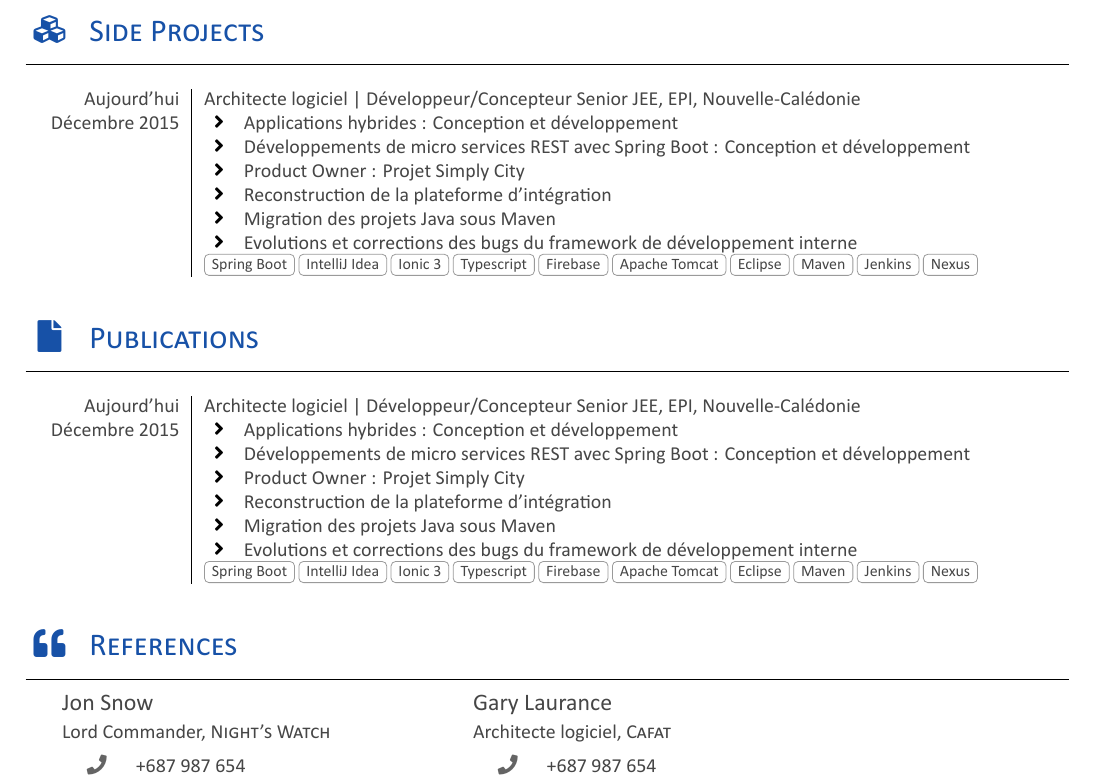
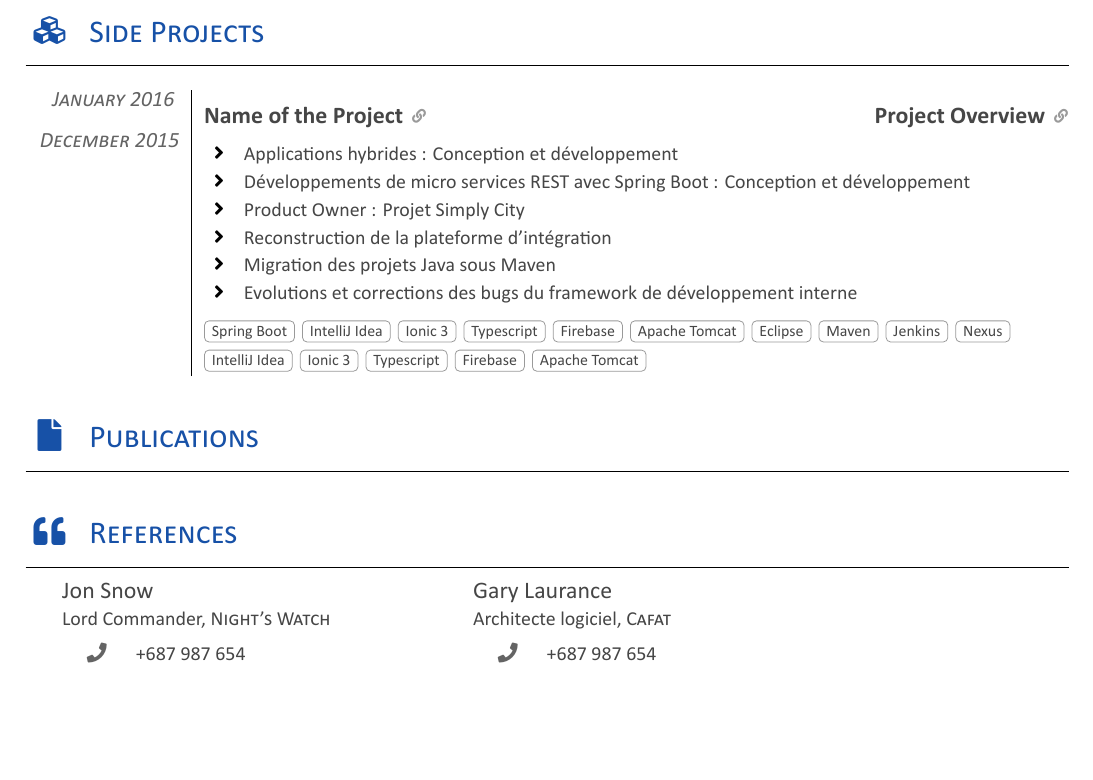
Before and after one commit to afmjoaa/cv, a LaTeX document (src/main.tex, which reads src/main.cls, src/sections/section_second_publications.tex, src/sections/section_second_references.tex): part of page 2 of 2, cut so that both start at the same text, the shorter picture padded with empty space. Compiled offline with XeLaTeX; a LaTeX package or settings file that is missing is left out.

Commit message:
LCV-0015: Update the side project section design

```diff
--- a/src/main.cls
+++ b/src/main.cls
@@ -88,8 +88,8 @@
 \titlespacing{\section}{0pt}{2pt}{2pt}
 
 % Configure list
-\setlist[itemize,1]{label=\faAngleRight, nosep, leftmargin=2em}
-\setlist[itemize,2]{label=\faAngleRight, nosep, leftmargin=1.5em}
+\setlist[itemize,1]{label=\faAngleRight, nosep, leftmargin=2em, itemsep=0.2em}
+\setlist[itemize,2]{label=\faAngleRight, nosep, leftmargin=1.5em, itemsep=0.2em}
 
 % Setup Array : new column type
 \newcolumntype{R}[1]{>{\hfill}m{#1}}
@@ -181,6 +181,8 @@
                                                  \itemsep1pt \parskip0pt \parsep0pt}{
 \end{itemize}\vspace{-\topsep}}
 
+\newcolumntype{E}{>{\raggedright\arraybackslash}p{\rightcolumnlength}}
+
 % Define the 'referencees' environment
 \newenvironment{referees}{%
     \par
@@ -188,7 +190,7 @@
     \hfill \\
 }
 
-\newcommand*\referee[5]{
+\newcommand*\refereeItem[5]{
   \hspace{1em}
   \begin{minipage}[t]{\dimexpr(\linewidth/3) - 3em}
     \begin{tabular}{>{}l >{}l}
--- a/src/sections/section_second_publications.tex
+++ b/src/sections/section_second_publications.tex
@@ -5,19 +5,19 @@
 %Section: Publications
 \sectionTitle{Publications}{\iconPublications}
 \horizontalLine
-\begin{experiences}
-  \experience
-    {Aujourd'hui}   {Architecte logiciel | Développeur/Concepteur Senior JEE}{EPI}{Nouvelle-Calédonie}
-    {Décembre 2015} {
-                      \begin{itemize}
-                        \item Applications hybrides : Conception et développement
-                        \item Développements de micro services REST avec Spring Boot : Conception et développement
-                        \item Product Owner : Projet Simply City
-                        \item Reconstruction de la plateforme d'intégration
-                        \item Migration des projets Java sous Maven
-                        \item Evolutions et corrections des bugs du framework de développement interne
-                      \end{itemize}
-                    }
-                    {Spring Boot,IntelliJ Idea,Ionic 3,Typescript,Firebase,Apache Tomcat,Eclipse,Maven,Jenkins,Nexus}
-%  \emptySeparator
-\end{experiences}
+%\begin{universalList}
+%  \experience
+%    {Aujourd'hui}   {Architecte logiciel | Développeur/Concepteur Senior JEE}{EPI}{Nouvelle-Calédonie}
+%    {Décembre 2015} {
+%                      \begin{itemize}
+%                        \item Applications hybrides : Conception et développement
+%                        \item Développements de micro services REST avec Spring Boot : Conception et développement
+%                        \item Product Owner : Projet Simply City
+%                        \item Reconstruction de la plateforme d'intégration
+%                        \item Migration des projets Java sous Maven
+%                        \item Evolutions et corrections des bugs du framework de développement interne
+%                      \end{itemize}
+%                    }
+%                    {Spring Boot,IntelliJ Idea,Ionic 3,Typescript,Firebase,Apache Tomcat,Eclipse,Maven,Jenkins,Nexus}
+%%  \emptySeparator
+%\end{universalList}%
--- a/src/sections/section_second_references.tex
+++ b/src/sections/section_second_references.tex
@@ -6,14 +6,14 @@
 \sectionTitle{References}{\iconReference}
 \horizontalLine
 \begin{referees}
-	\referee
+	\refereeItem
 		{Jon Snow}
 		{Lord Commander}
 		{Night's Watch}
 		{+687 987 654}
 		{john.snow@nightwatch.org}
 	\hspace*{1.5cm}
-	\referee
+	\refereeItem
 		{Gary Laurance}
 		{Architecte logiciel}
 		{Cafat}
--- a/src/sections/section_second_side_project.tex
+++ b/src/sections/section_second_side_project.tex
@@ -5,10 +5,15 @@
 %Section: Side projects
 \sectionTitle{Side Projects}{\iconSideProjects}
 \horizontalLine
-\begin{experiences}
-  \experience
-    {Aujourd'hui}   {Architecte logiciel | Développeur/Concepteur Senior JEE}{EPI}{Nouvelle-Calédonie}
-    {Décembre 2015} {
+\begin{universalList}
+  \universalListItem
+    {January 2016}
+    {December 2015}
+    {Name of the Project}
+    {https://www.linkedin.com/in/afmjoaa/}
+    {Project Overview}
+    {https://www.linkedin.com/in/afmjoaa/}
+    {
       \begin{itemize}
         \item Applications hybrides : Conception et développement
         \item Développements de micro services REST avec Spring Boot : Conception et développement
@@ -18,6 +23,6 @@
         \item Evolutions et corrections des bugs du framework de développement interne
       \end{itemize}
     }
-                    {Spring Boot,IntelliJ Idea,Ionic 3,Typescript,Firebase,Apache Tomcat,Eclipse,Maven,Jenkins,Nexus}
+    {Spring Boot,IntelliJ Idea,Ionic 3,Typescript,Firebase,Apache Tomcat,Eclipse,Maven,Jenkins,Nexus, IntelliJ Idea,Ionic 3,Typescript,Firebase,Apache Tomcat}
 %  \emptySeparator
-\end{experiences}
+\end{universalList}
```
Also changed, not shown: src/main.cls (48 more changed lines). Lines whose indentation alone changed are shown as unchanged.
